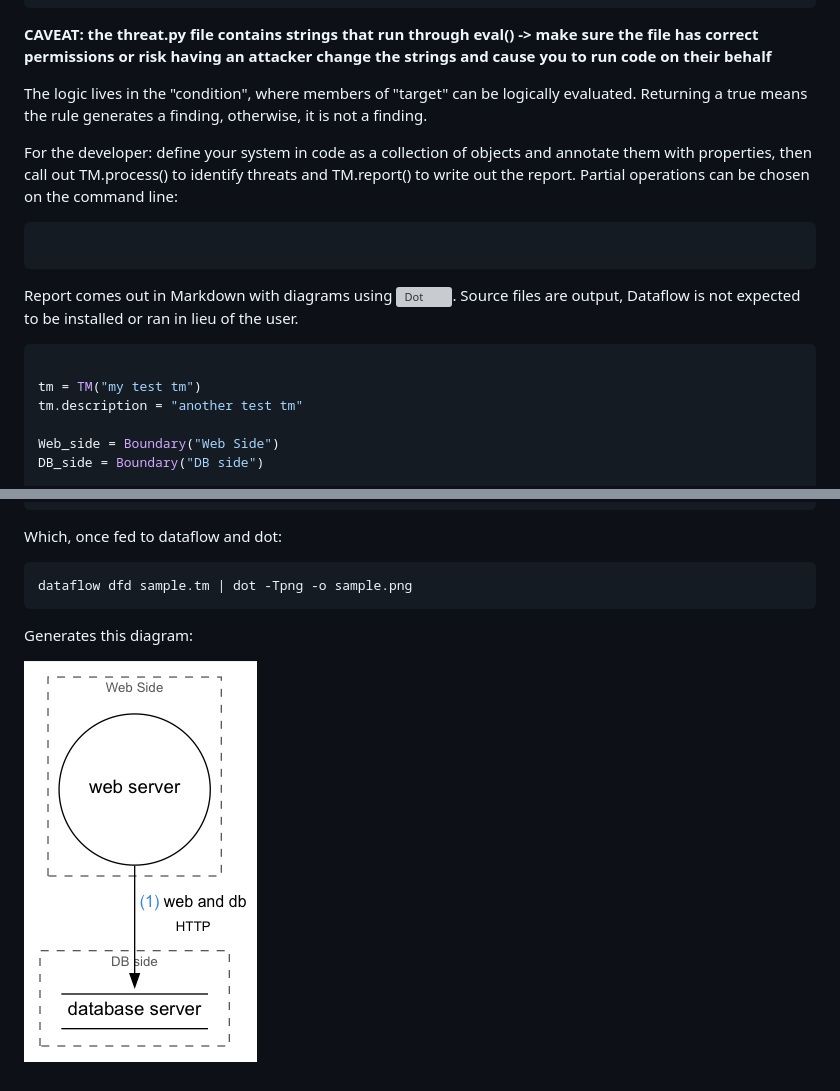
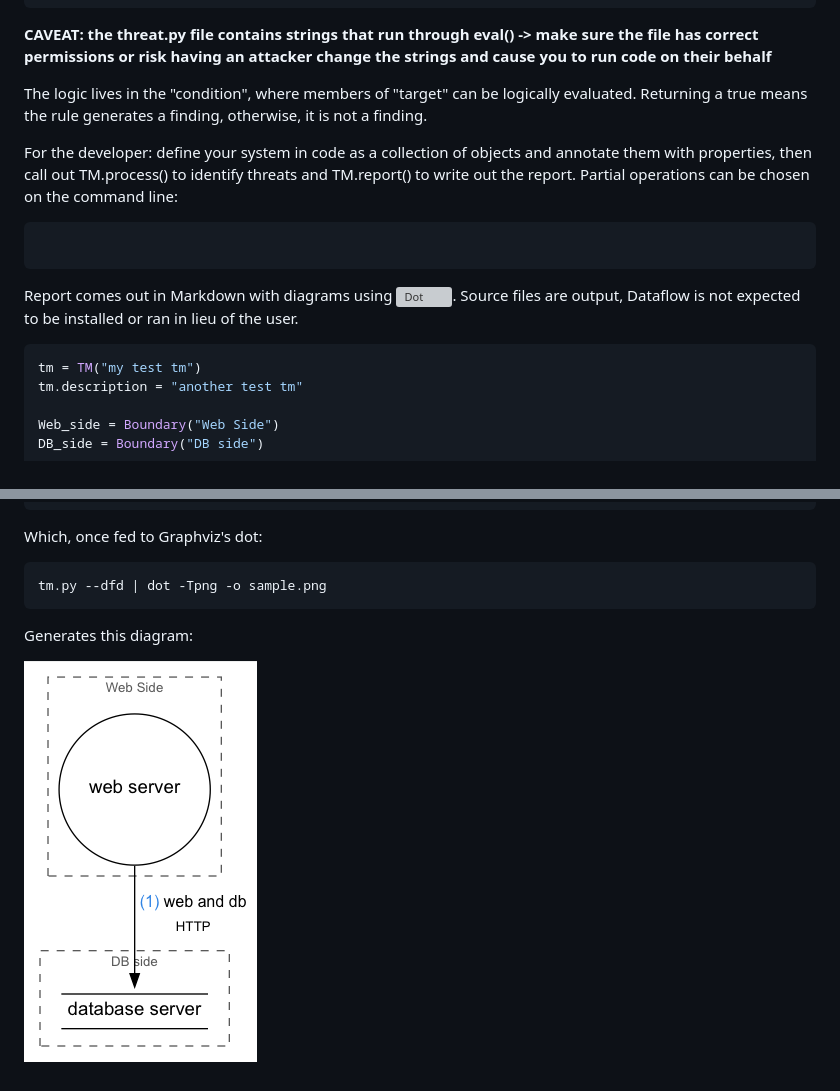
Before and after one commit to OWASP/pytm, a Markdown page: README.md, 2 parts joined by grey strips. Rendered like a GitHub page; pictures changed too: .gitbook/assets/sample.png (added); grey boxes are pictures that could not be loaded.

Commit message:
GitBook: [master] 2 pages and one asset modified

````diff
--- a/README.md
+++ b/README.md
@@ -21,12 +21,11 @@ Threats = {
 }
 ```
 
-**CAVEAT: the threat.py file contains strings that run through eval() -> make sure the file has correct permissions or risk having an attacker change the strings and cause you to run code on their behalf**
+**CAVEAT: the threat.py file contains strings that run through eval\(\) -&gt; make sure the file has correct permissions or risk having an attacker change the strings and cause you to run code on their behalf**
 
-The logic lives in the "condition", where members of "target" can be logically evaluated.
-Returning a true means the rule generates a finding, otherwise, it is not a finding.
+The logic lives in the "condition", where members of "target" can be logically evaluated. Returning a true means the rule generates a finding, otherwise, it is not a finding.
 
-For the developer: define your system in code as a collection of objects and annotate them with properties, then call out TM.process() to identify threats and TM.report() to write out the report. Partial operations can be chosen on the command line:
+For the developer: define your system in code as a collection of objects and annotate them with properties, then call out TM.process\(\) to identify threats and TM.report\(\) to write out the report. Partial operations can be chosen on the command line:
 
 ```text
 
@@ -35,7 +34,6 @@ For the developer: define your system in code as a collection of objects and ann
 Report comes out in Markdown with diagrams using ![Dot](https://graphviz.gitlab.io/). Source files are output, Dataflow is not expected to be installed or ran in lieu of the user.
 
 ```python
-
 tm = TM("my test tm")
 tm.description = "another test tm"
 
@@ -85,12 +83,12 @@ boundary DB_side {
 }
 ```
 
-Which, once fed to dataflow and dot:
+Which, once fed to Graphviz's dot:
 
 ```bash
-dataflow dfd sample.tm | dot -Tpng -o sample.png
+tm.py --dfd | dot -Tpng -o sample.png
 ```
 
 Generates this diagram:
 
-![sample.png](docs/sample.png)
+![sample.png](.gitbook/assets/sample.png)
````
Also changed, not shown: SUMMARY.md (added, +3 -0 lines).
